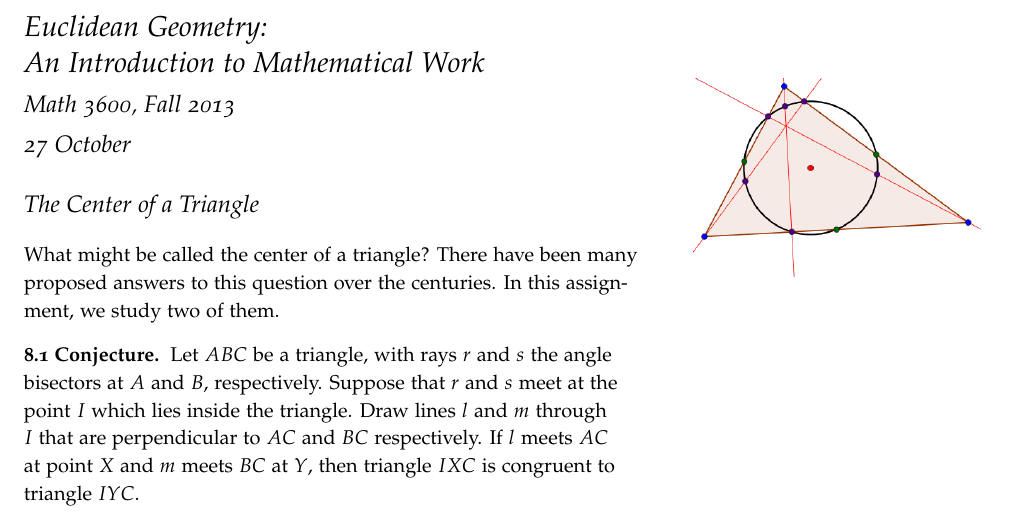
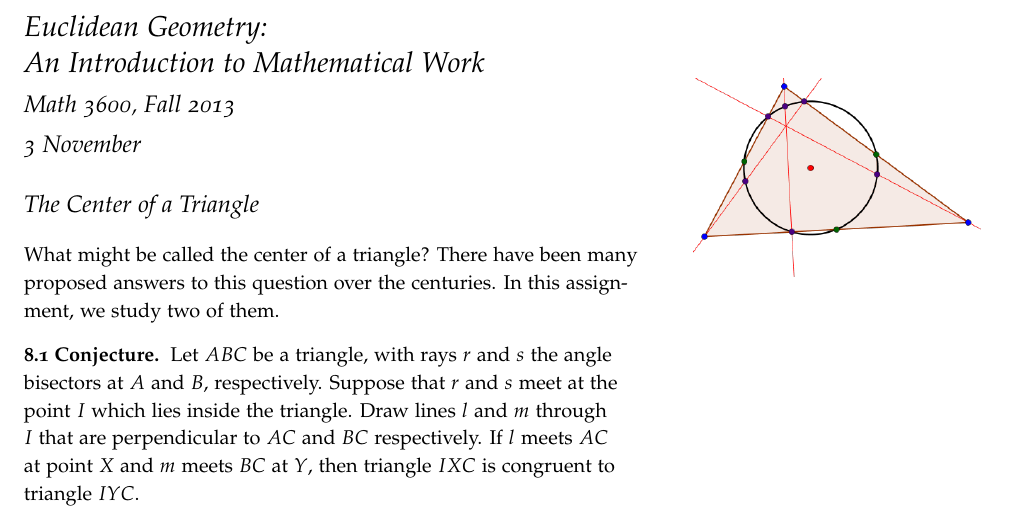
Before and after one commit to theronhitchman/euclidean-geometry, a LaTeX document (EG_main08.tex): part of the page, cut so that both start at the same text. Compiled offline with pdfLaTeX.

Commit message:
update eg08 for fall 2014 date

```diff
--- a/EG_main08.tex
+++ b/EG_main08.tex
@@ -30,7 +30,7 @@
 
 \title{Euclidean Geometry:\\An Introduction to Mathematical Work}
 \author[]{Math 3600, Fall 2013}
-\date{27 October}
+\date{3 November}
 
 \begin{document}
 
```
